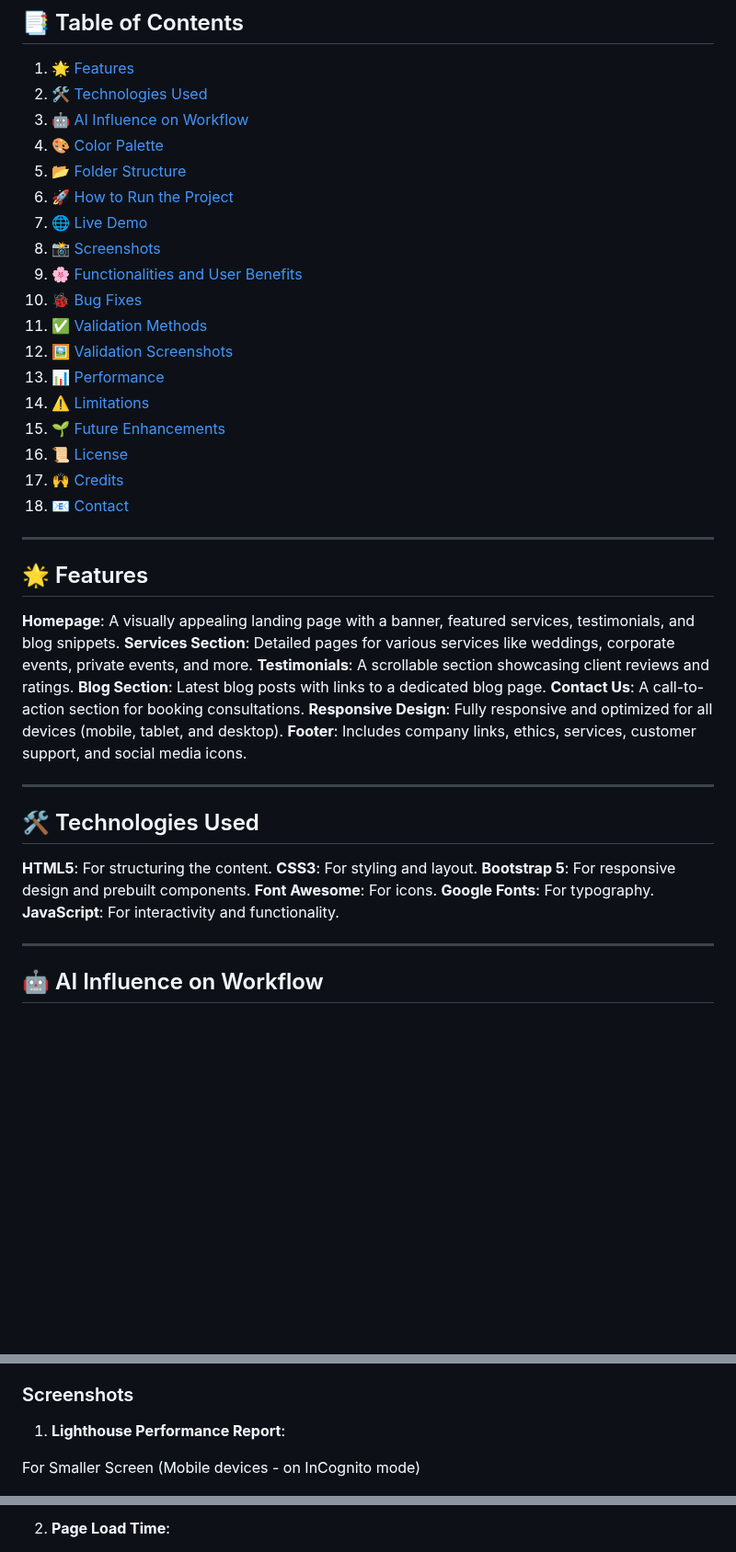
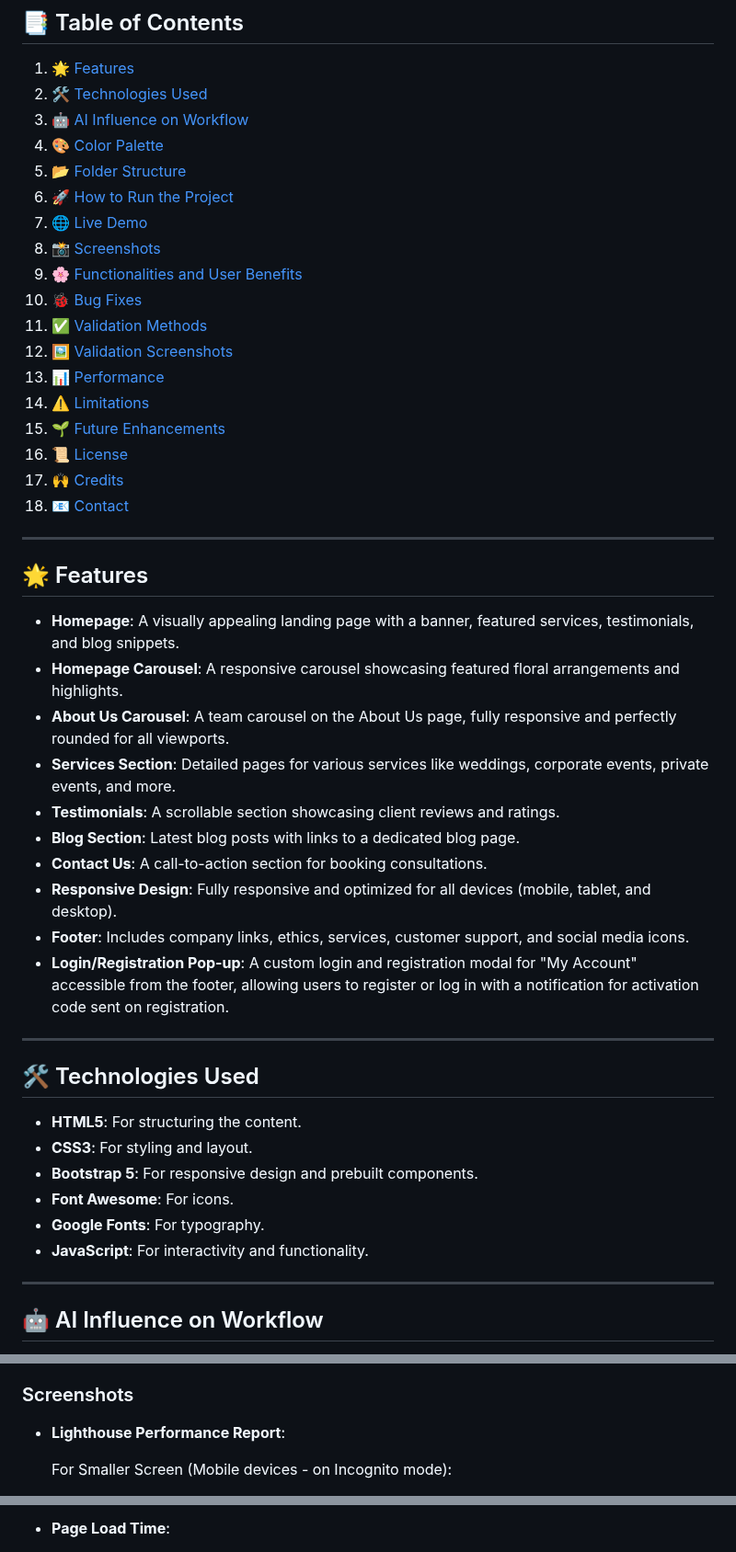
Before and after one commit to Sandhya80/Fiorellino, a Markdown page: README.md, 3 parts joined by grey strips. Shown at 92% size. GitHub-like rendering; blank space fills up the shorter version.

```diff
--- a/README.md
+++ b/README.md
@@ -25,29 +25,31 @@ Welcome to **Fiorellino**, a beautifully designed website for showcasing breatht
 17. [🙌 Credits](#-credits)
 18. [📧 Contact](#-contact)
 
-
 ---
 
 ## 🌟 Features
 
-**Homepage**: A visually appealing landing page with a banner, featured services, testimonials, and blog snippets.
-**Services Section**: Detailed pages for various services like weddings, corporate events, private events, and more.
-**Testimonials**: A scrollable section showcasing client reviews and ratings.
-**Blog Section**: Latest blog posts with links to a dedicated blog page.
-**Contact Us**: A call-to-action section for booking consultations.
-**Responsive Design**: Fully responsive and optimized for all devices (mobile, tablet, and desktop).
-**Footer**: Includes company links, ethics, services, customer support, and social media icons.
+- **Homepage**: A visually appealing landing page with a banner, featured services, testimonials, and blog snippets.
+- **Homepage Carousel**: A responsive carousel showcasing featured floral arrangements and highlights.
+- **About Us Carousel**: A team carousel on the About Us page, fully responsive and perfectly rounded for all viewports.
+- **Services Section**: Detailed pages for various services like weddings, corporate events, private events, and more.
+- **Testimonials**: A scrollable section showcasing client reviews and ratings.
+- **Blog Section**: Latest blog posts with links to a dedicated blog page.
+- **Contact Us**: A call-to-action section for booking consultations.
+- **Responsive Design**: Fully responsive and optimized for all devices (mobile, tablet, and desktop).
+- **Footer**: Includes company links, ethics, services, customer support, and social media icons.
+- **Login/Registration Pop-up**: A custom login and registration modal for "My Account" accessible from the footer, allowing users to register or log in with a notification for activation code sent on registration.
 
 ---
 
 ## 🛠️ Technologies Used
 
-**HTML5**: For structuring the content.
-**CSS3**: For styling and layout.
-**Bootstrap 5**: For responsive design and prebuilt components.
-**Font Awesome**: For icons.
-**Google Fonts**: For typography.
-**JavaScript**: For interactivity and functionality.
+- **HTML5**: For structuring the content.
+- **CSS3**: For styling and layout.
+- **Bootstrap 5**: For responsive design and prebuilt components.
+- **Font Awesome**: For icons.
+- **Google Fonts**: For typography.
+- **JavaScript**: For interactivity and functionality.
 
 ---
 
@@ -232,7 +240,7 @@ This project is optimized for fast loading times and smooth user experience acro
 
 ### Screenshots
 
-1. **Lighthouse Performance Report**:
+- **Lighthouse Performance Report**:
 
-For Smaller Screen (Mobile devices - on InCognito mode)
+  For Smaller Screen (Mobile devices - on Incognito mode):
 
@@ -244,3 +252,3 @@ For Larger Screen (Tablet & Desktop - with Chrome extensions)
 
-2. **Page Load Time**:
+- **Page Load Time**:
 
```
Also changed, not shown: other parts of README.md (+32 -26 lines).
